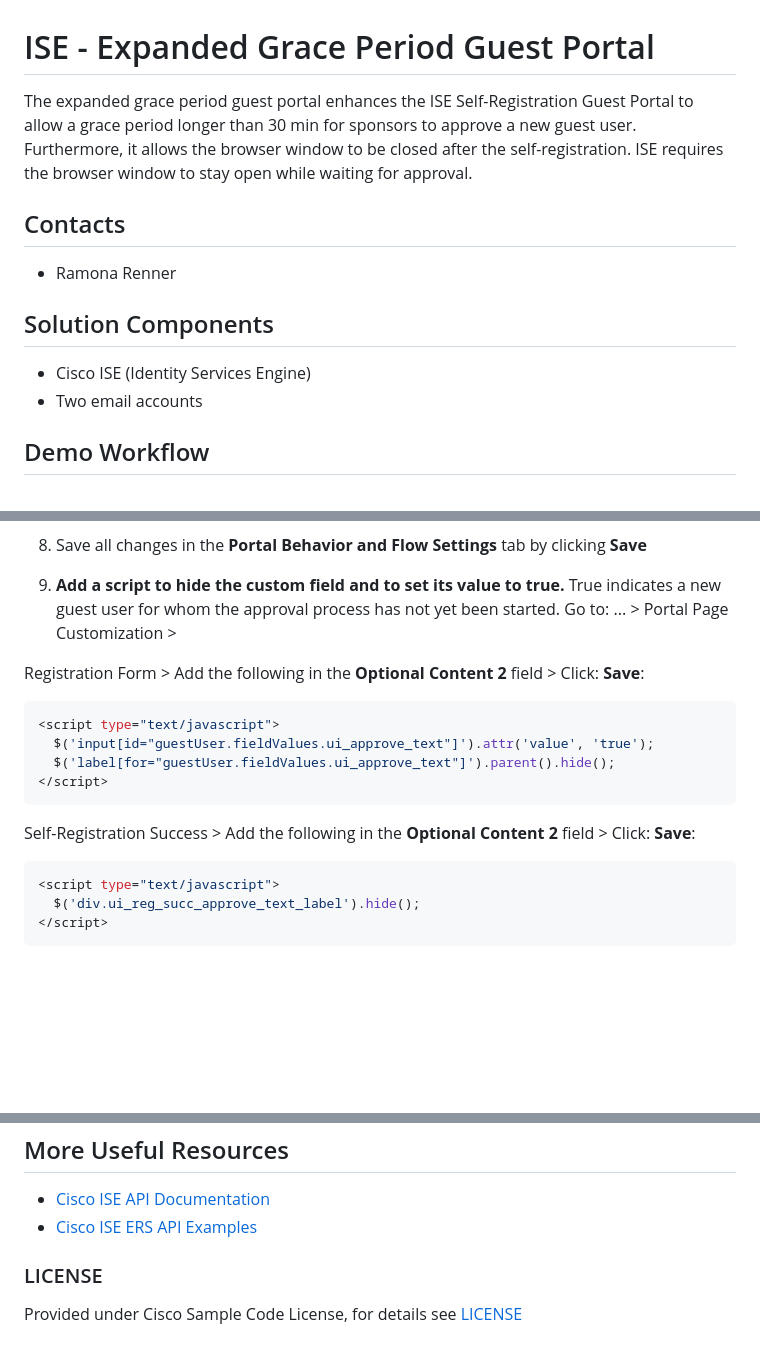
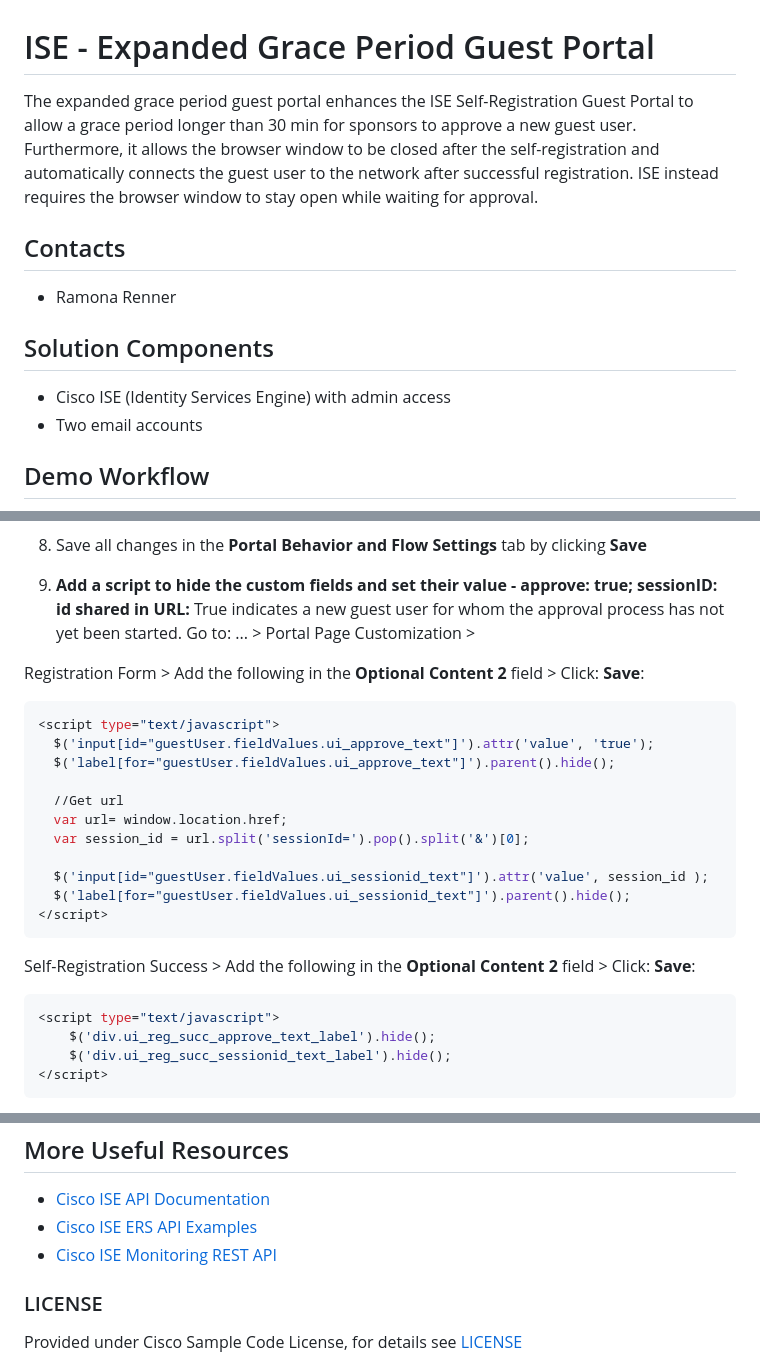
Before and after one commit to gve-sw/gve_devnet_ise_expanded_grace_period_guest_portal, a Markdown page: README.md, 3 parts joined by grey strips. Rendered like a GitHub page; blank space fills up the shorter version.

````diff
--- a/README.md
+++ b/README.md
@@ -1,14 +1,13 @@
 # ISE - Expanded Grace Period Guest Portal
-The expanded grace period guest portal enhances the ISE Self-Registration Guest Portal to allow a grace period longer than 30 min for sponsors to approve a new guest user. Furthermore, it allows the browser window to be closed after the self-registration. ISE requires the browser window to stay open while waiting for approval.
+The expanded grace period guest portal enhances the ISE Self-Registration Guest Portal to allow a grace period longer than 30 min for sponsors to approve a new guest user. Furthermore, it allows the browser window to be closed after the self-registration and automatically connects the guest user to the network after successful registration. ISE instead requires the browser window to stay open while waiting for approval.
 
 
 ## Contacts
 * Ramona Renner
 
 ## Solution Components
-* Cisco ISE (Identity Services Engine)
+* Cisco ISE (Identity Services Engine) with admin access
 * Two email accounts
-
 
 ## Demo Workflow
 
@@ -76,13 +89,20 @@ On the preferred Self-Registration Guest Portal page (under Work Centers > Guest
 
 8. Save all changes in the **Portal Behavior and Flow Settings** tab by clicking **Save**
 
-9. **Add a script to hide the custom field and to set its value to true.** True indicates a new guest user for whom the approval process has not yet been started. Go to: ... > Portal Page Customization >
+9. **Add a script to hide the custom fields and set their value - approve: true; sessionID: id shared in URL:** True indicates a new guest user for whom the approval process has not yet been started. Go to: ... > Portal Page Customization >
 
   Registration Form > Add the following in the  **Optional Content 2** field > Click: **Save**:
   ```python
   <script type="text/javascript">
     $('input[id="guestUser.fieldValues.ui_approve_text"]').attr('value', 'true');
     $('label[for="guestUser.fieldValues.ui_approve_text"]').parent().hide();
+
+    //Get url
+    var url= window.location.href;
+    var session_id = url.split('sessionId=').pop().split('&')[0];
+
+    $('input[id="guestUser.fieldValues.ui_sessionid_text"]').attr('value', session_id );
+    $('label[for="guestUser.fieldValues.ui_sessionid_text"]').parent().hide();
   </script>
   ```
 
@@ -90,7 +110,8 @@ On the preferred Self-Registration Guest Portal page (under Work Centers > Guest
 
   ```python
   <script type="text/javascript">
-    $('div.ui_reg_succ_approve_text_label').hide();
+      $('div.ui_reg_succ_approve_text_label').hide();
+      $('div.ui_reg_succ_sessionid_text_label').hide();
   </script>
   ```
 
@@ -165,7 +194,7 @@ At this point everything is set up and the application is running. Add a new use
 
  - [Cisco ISE API Documentation](https://developer.cisco.com/docs/identity-services-engine/3.0/#!cisco-ise-api-documentation)
  - [Cisco ISE ERS API Examples](https://community.cisco.com/t5/security-documents/ise-ers-api-examples/ta-p/3622623)
-
+ - [Cisco ISE Monitoring REST API](https://developer.cisco.com/docs/identity-services-engine/3.0/#!introduction-to-monitoring-rest-apis)
 
 ### LICENSE
 
````
Also changed, not shown: other parts of README.md (+31 -9 lines), IMAGES/addCustomField.png, IMAGES/addCustomField2.png, IMAGES/createCustomField.png, IMAGES/formfields.png, IMAGES/overview.png, 4 other files.
